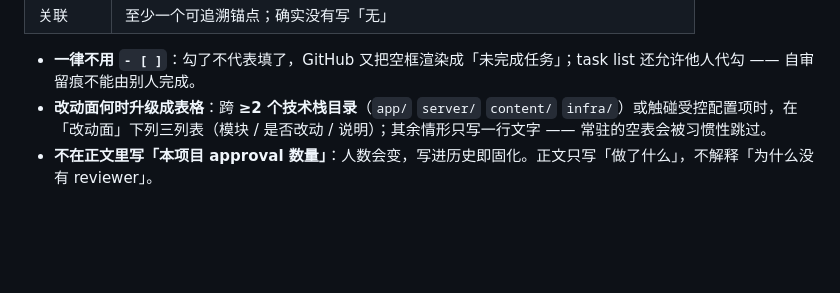
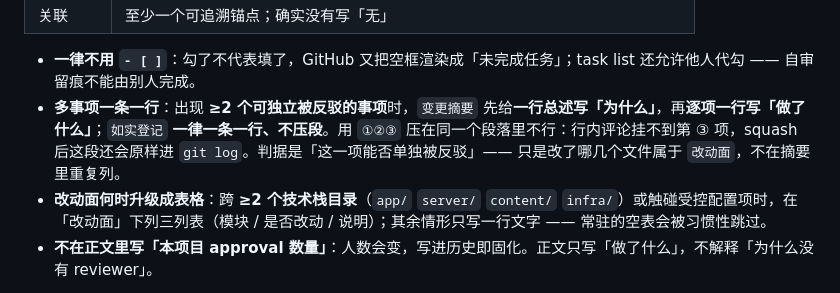
Before and after one commit to liberalluz/weltuhr-knowledge, a Markdown page: docs/guides/git-conventions.md, the part around the change. Drawn GitHub-style; blank space fills up the shorter version.

Commit message:
docs(docs): PR 正文多事项改逐项一行 (#112)
三条理由：① 行内评论只能挂在整段，①②③ 里的单项无法被单独指出 ② squash 后正文原样进 git log，压段在日志里读不成句 ③ 模板对「如实登记」本就写「逐条列」，压段已与模板不符。判据取「这一项能否单独被反驳」，把「改了哪几个文件」留给改动面。

Signed-off-by: liberal <liberalluz@gmail.com>

```diff
--- a/docs/guides/git-conventions.md
+++ b/docs/guides/git-conventions.md
@@ -257,6 +257,7 @@ git config --get core.hooksPath       # 自查：应回显 .githooks
 | 关联 | 至少一个可追溯锚点；确实没有写「无」 |
 
 - **一律不用 `- [ ]`**：勾了不代表填了，GitHub 又把空框渲染成「未完成任务」；task list 还允许他人代勾 —— 自审留痕不能由别人完成。
+- **多事项一条一行**：出现 **≥2 个可独立被反驳的事项**时，`变更摘要` 先给**一行总述写「为什么」**，再**逐项一行写「做了什么」**；`如实登记` **一律一条一行、不压段**。用 `①②③` 压在同一个段落里不行：行内评论挂不到第 ③ 项，squash 后这段还会原样进 `git log`。判据是「这一项能否单独被反驳」—— 只是改了哪几个文件属于 `改动面`，不在摘要里重复列。
 - **改动面何时升级成表格**：跨 **≥2 个技术栈目录**（`app/` `server/` `content/` `infra/`）或触碰受控配置项时，在「改动面」下列三列表（模块 / 是否改动 / 说明）；其余情形只写一行文字 —— 常驻的空表会被习惯性跳过。
 - **不在正文里写「本项目 approval 数量」**：人数会变，写进历史即固化。正文只写「做了什么」，不解释「为什么没有 reviewer」。
 
```
